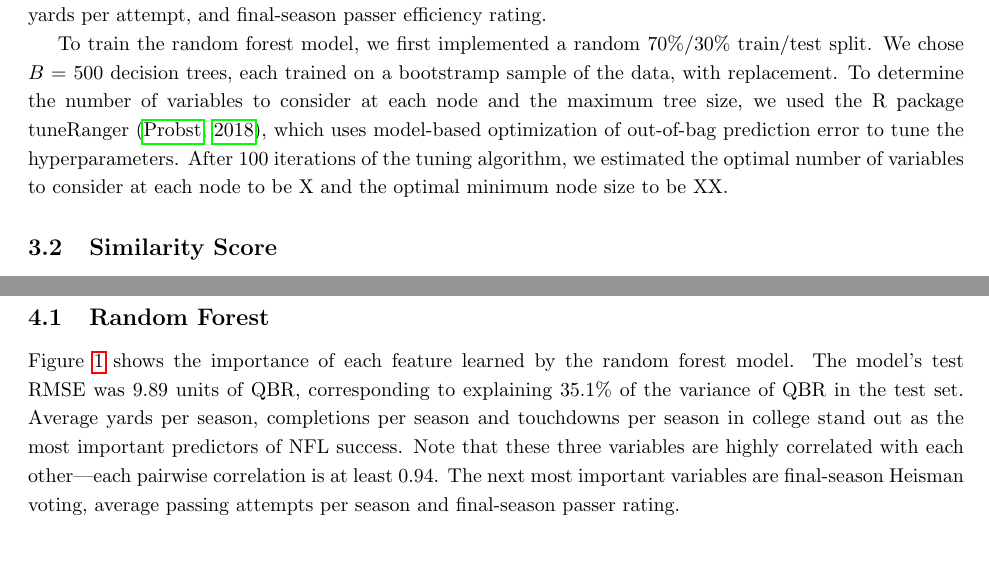
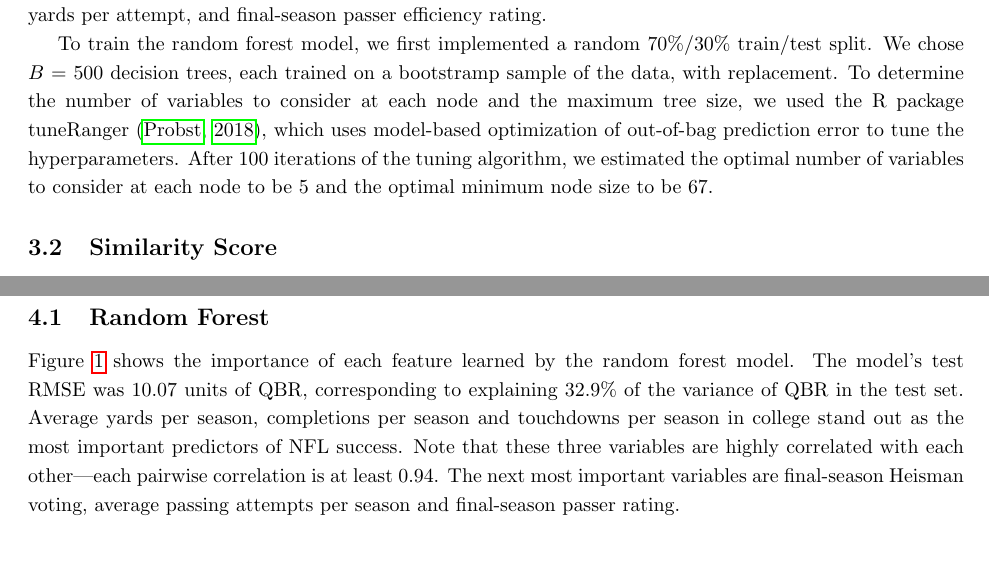
Before and after one commit to elisabethmill/treecomp, a LaTeX paper (articles/arxiv/paper.tex): two parts of pages 4 and 5 of 12, joined at a grey line, cut so that both start at the same text. Compiled offline with pdfLaTeX.

Commit message:
update RMSE and % variance explained

```diff
--- a/articles/arxiv/paper.tex
+++ b/articles/arxiv/paper.tex
@@ -60,7 +60,7 @@ Random forests are a machine learning method typically used for classification o
 
 We trained the random forest model using the R package ranger \citep{wright_ranger_2015}, which is a fast implementation of the random forest algorithm. The response variable was average QBR per season (zero for players who never appeared in the NFL). The college statistics used as predictor variables were games played per season, completed passes per season, attempted passes per season, passing yards per season, passing yards per attempt, passing touchdowns per season, passing interceptions per season, rushing attempts per season, rushing yards per season, rushing touchdowns per season, number of All-America selections, final-season Hesiman Award voting finish, final-season strength of schedule, final-season games played, final-season passing yards per attempt, and final-season passer efficiency rating.
 
-To train the random forest model, we first implemented a random 70\%/30\% train/test split. We chose $B$ = 500 decision trees, each trained on a bootstramp sample of the data, with replacement. To determine the number of variables to consider at each node and the maximum tree size, we used the R package tuneRanger \citep{probst_tuneranger_2018}, which uses model-based optimization of out-of-bag prediction error to tune the hyperparameters. After 100 iterations of the tuning algorithm, we estimated the optimal number of variables to consider at each node to be X and the optimal minimum node size to be XX.
+To train the random forest model, we first implemented a random 70\%/30\% train/test split. We chose $B$ = 500 decision trees, each trained on a bootstramp sample of the data, with replacement. To determine the number of variables to consider at each node and the maximum tree size, we used the R package tuneRanger \citep{probst_tuneranger_2018}, which uses model-based optimization of out-of-bag prediction error to tune the hyperparameters. After 100 iterations of the tuning algorithm, we estimated the optimal number of variables to consider at each node to be 5 and the optimal minimum node size to be 67.
 
 \subsection{Similarity Score}
 
@@ -99,7 +99,7 @@ Note that the similarity score is not symmetric. In general, $\bar w_{0,i} \ne \
 
 \subsection{Random Forest}
 
-Figure \ref{fig:importance} shows the importance of each feature learned by the random forest model. The model's test RMSE was 9.89 units of QBR, corresponding to explaining 35.1\% of the variance of QBR in the test set. Average yards per season, completions per season and touchdowns per season in college stand out as the most important predictors of NFL success. Note that these three variables are highly correlated with each other---each pairwise correlation is at least 0.94. The next most important variables are final-season Heisman voting, average passing attempts per season and final-season passer rating.
+Figure \ref{fig:importance} shows the importance of each feature learned by the random forest model. The model's test RMSE was 10.07 units of QBR, corresponding to explaining 32.9\% of the variance of QBR in the test set. Average yards per season, completions per season and touchdowns per season in college stand out as the most important predictors of NFL success. Note that these three variables are highly correlated with each other---each pairwise correlation is at least 0.94. The next most important variables are final-season Heisman voting, average passing attempts per season and final-season passer rating.
 
 \begin{figure}[H]
     \centering
```
